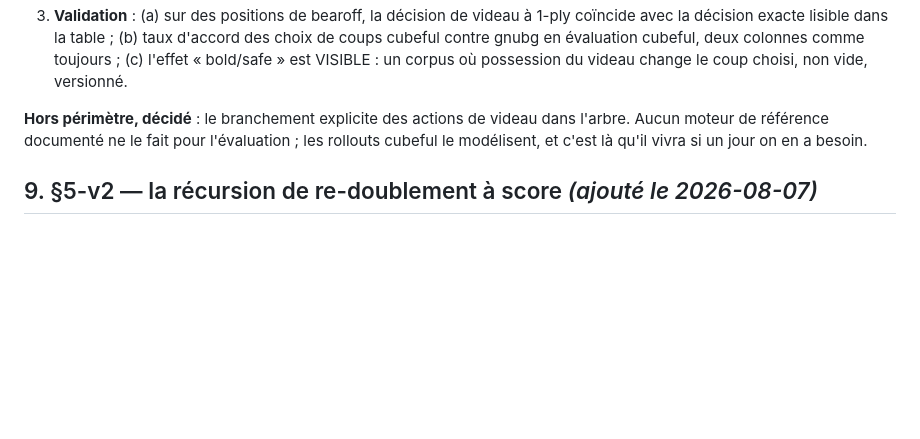
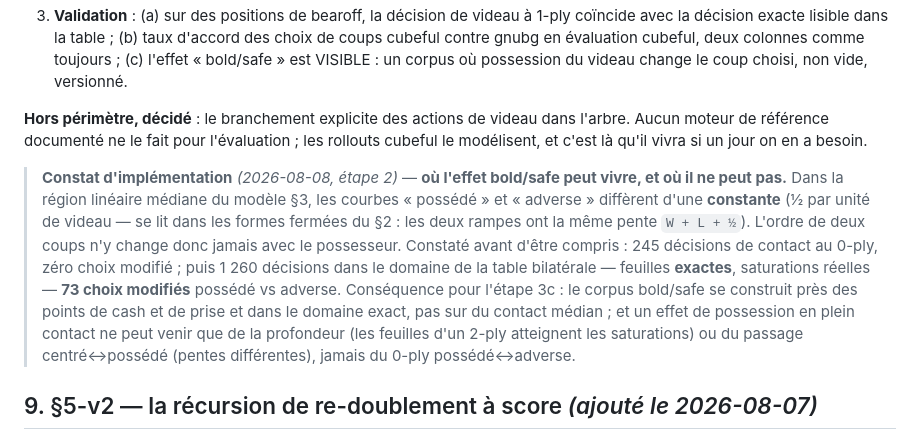
Before and after one commit to kevung/gammonNet, a Markdown page: docs/specs/t34-videau-spec.md, the part around the change. Drawn GitHub-style; blank space fills up the shorter version.

Commit message:
Spec §8 — constat : où l'effet bold/safe peut vivre, et où il ne peut pas
En région linéaire médiane, possédé et adverse diffèrent d'une constante
(même pente W+L+½) : l'ordre des coups n'y bouge jamais. Constaté (245
décisions de contact, zéro choix modifié) puis compris, puis contre-vérifié
là où les rampes saturent : 73 choix modifiés sur 1 260 dans le domaine
exact. Le corpus 3c se construit donc près des points de cash et de prise.

Co-Authored-By: Claude Fable 5 <noreply@anthropic.com>

```diff
--- a/docs/specs/t34-videau-spec.md
+++ b/docs/specs/t34-videau-spec.md
@@ -196,6 +196,19 @@ s'appuient sur la distribution à profondeur, pas sur l'évaluation statique de
 moteur de référence documenté ne le fait pour l'évaluation ; les rollouts cubeful le modélisent,
 et c'est là qu'il vivra si un jour on en a besoin.
 
+> **Constat d'implémentation** *(2026-08-08, étape 2)* — **où l'effet bold/safe peut vivre, et où
+> il ne peut pas.** Dans la région linéaire médiane du modèle §3, les courbes « possédé » et
+> « adverse » diffèrent d'une **constante** (½ par unité de videau — se lit dans les formes
+> fermées du §2 : les deux rampes ont la même pente `W + L + ½`). L'ordre de deux coups n'y
+> change donc jamais avec le possesseur. Constaté avant d'être compris : 245 décisions de
+> contact au 0-ply, zéro choix modifié ; puis 1 260 décisions dans le domaine de la table
+> bilatérale — feuilles **exactes**, saturations réelles — **73 choix modifiés** possédé vs
+> adverse. Conséquence pour l'étape 3c : le corpus bold/safe se construit près des points de
+> cash et de prise et dans le domaine exact, pas sur du contact médian ; et un effet de
+> possession en plein contact ne peut venir que de la profondeur (les feuilles d'un 2-ply
+> atteignent les saturations) ou du passage centré↔possédé (pentes différentes), jamais du
+> 0-ply possédé↔adverse.
+
 ## 9. §5-v2 — la récursion de re-doublement à score *(ajouté le 2026-08-07)*
 
 > La mesure §6.3 a localisé le défaut de la v1 : accord money 92–95 %, accord match 61–86 %, et
```
